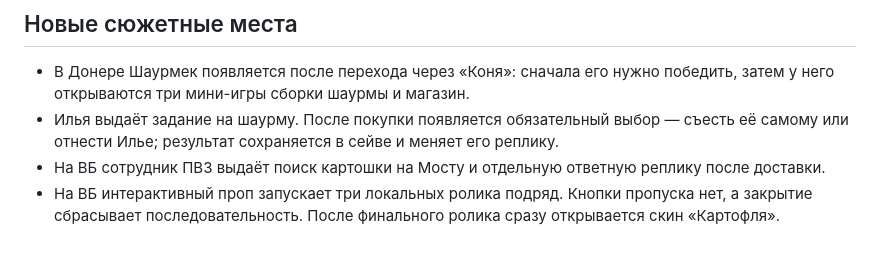
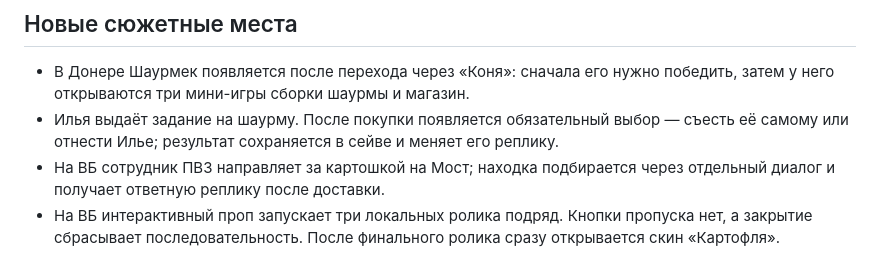
Before and after one commit to 1111-ssss/Muhtar_Minigame, a Markdown page: README.md, the part around the change. Drawn GitHub-style.

```diff
--- a/README.md
+++ b/README.md
@@ -65,8 +65,8 @@ make build
 - Илья выдаёт задание на шаурму. После покупки появляется обязательный выбор —
   съесть её самому или отнести Илье; результат сохраняется в сейве и меняет его
   реплику.
-- На ВБ сотрудник ПВЗ выдаёт поиск картошки на Мосту и отдельную ответную
-  реплику после доставки.
+- На ВБ сотрудник ПВЗ направляет за картошкой на Мост; находка подбирается
+  через отдельный диалог и получает ответную реплику после доставки.
 - На ВБ интерактивный проп запускает три локальных ролика подряд. Кнопки
   пропуска нет, а закрытие сбрасывает последовательность. После финального
   ролика сразу открывается скин «Картофля».
```
Also changed, not shown: docs/ТЗ.md (+1 -1 lines), muhtar_minigame/README.md (+8 -5 lines).
